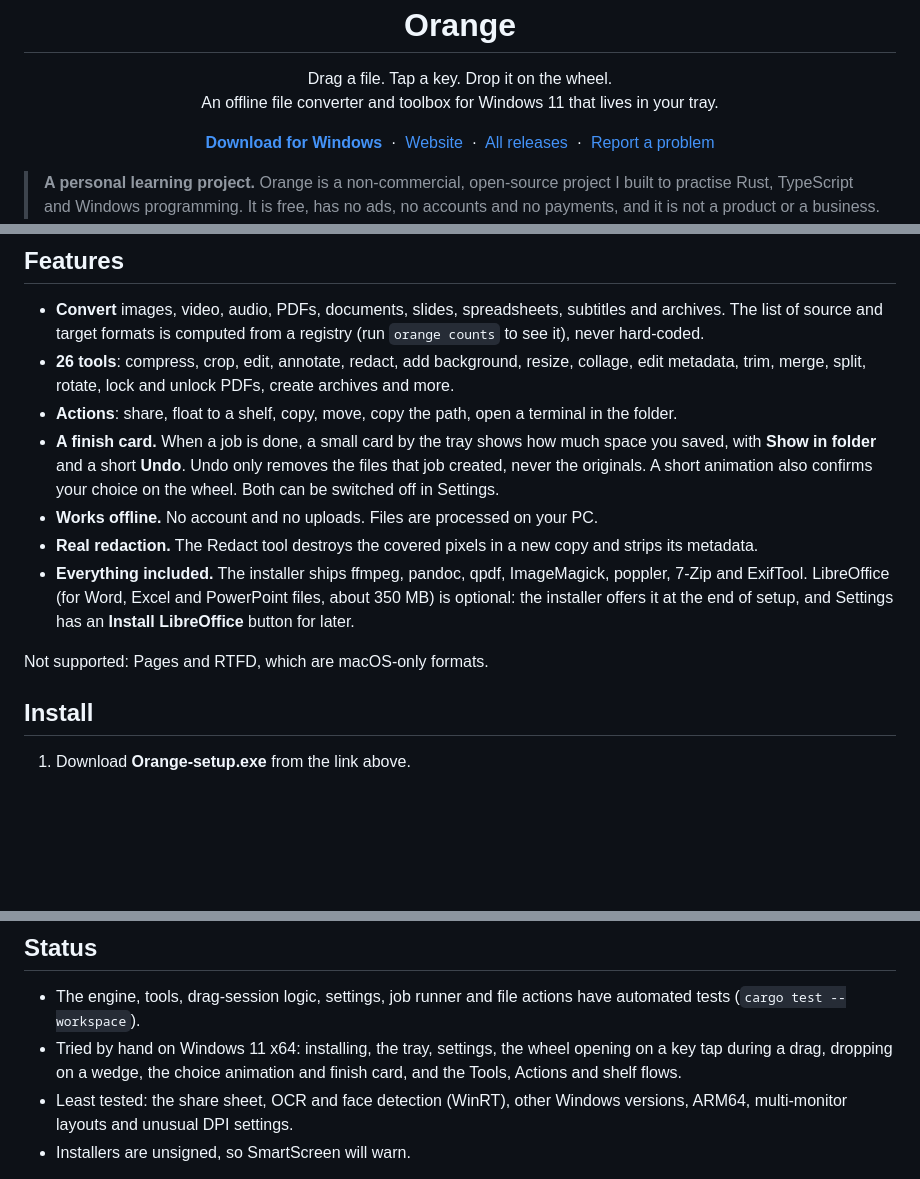
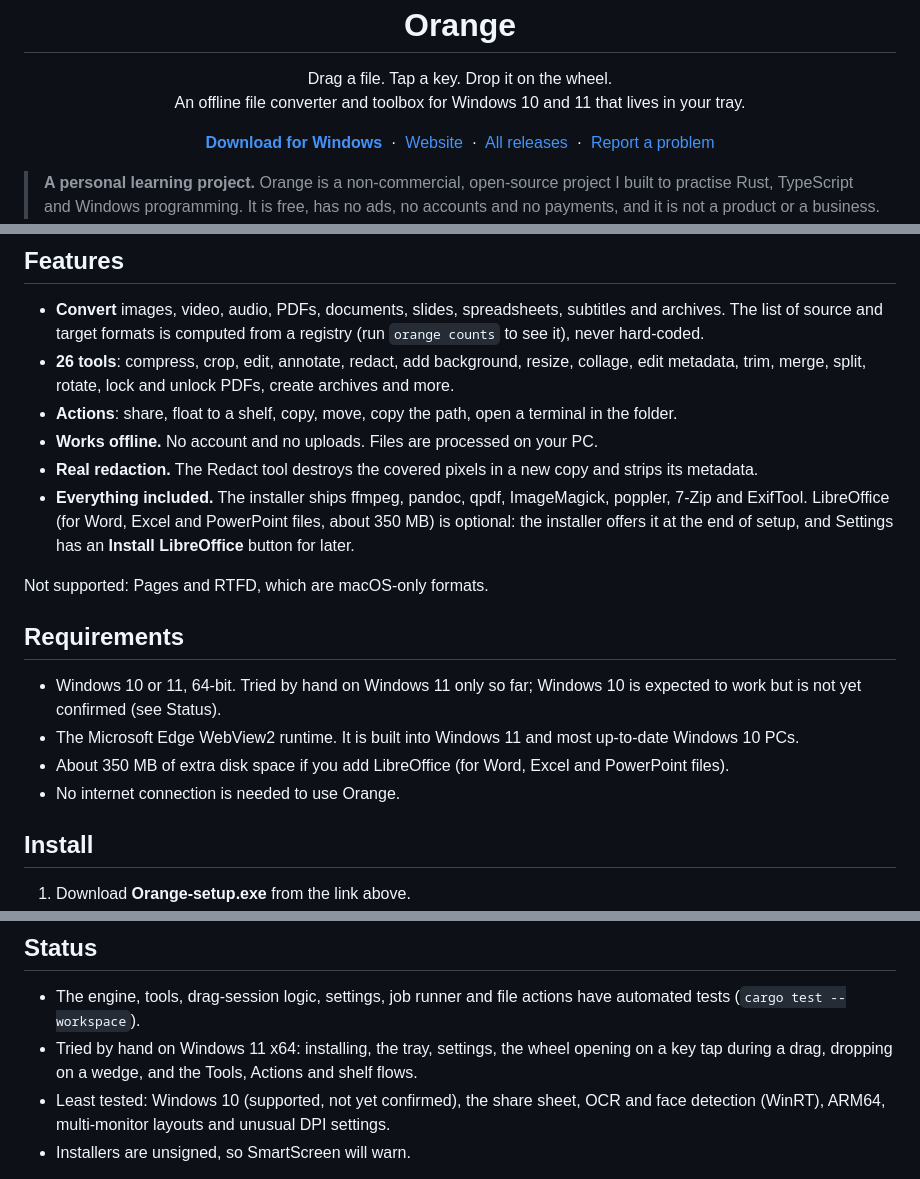
Before and after one commit to JosephMorris7/orange, a Markdown page: README.md, 3 parts joined by grey strips. Rendered like a GitHub page; blank space fills up the shorter version.

Commit message:
README: add requirements, mention Windows 10 and 11

```diff
--- a/README.md
+++ b/README.md
@@ -6,7 +6,7 @@
 
 <p align="center">
   Drag a file. Tap a key. Drop it on the wheel.<br>
-  An offline file converter and toolbox for Windows 11 that lives in your tray.
+  An offline file converter and toolbox for Windows 10 and 11 that lives in your tray.
 </p>
 
 <p align="center">
@@ -36,12 +36,18 @@ Results are saved next to the original and never overwrite an existing file.
 - **Convert** images, video, audio, PDFs, documents, slides, spreadsheets, subtitles and archives. The list of source and target formats is computed from a registry (run `orange counts` to see it), never hard-coded.
 - **26 tools**: compress, crop, edit, annotate, redact, add background, resize, collage, edit metadata, trim, merge, split, rotate, lock and unlock PDFs, create archives and more.
 - **Actions**: share, float to a shelf, copy, move, copy the path, open a terminal in the folder.
-- **A finish card.** When a job is done, a small card by the tray shows how much space you saved, with **Show in folder** and a short **Undo**. Undo only removes the files that job created, never the originals. A short animation also confirms your choice on the wheel. Both can be switched off in Settings.
 - **Works offline.** No account and no uploads. Files are processed on your PC.
 - **Real redaction.** The Redact tool destroys the covered pixels in a new copy and strips its metadata.
 - **Everything included.** The installer ships ffmpeg, pandoc, qpdf, ImageMagick, poppler, 7-Zip and ExifTool. LibreOffice (for Word, Excel and PowerPoint files, about 350 MB) is optional: the installer offers it at the end of setup, and Settings has an **Install LibreOffice** button for later.
 
 Not supported: Pages and RTFD, which are macOS-only formats.
+
+## Requirements
+
+- Windows 10 or 11, 64-bit. Tried by hand on Windows 11 only so far; Windows 10 is expected to work but is not yet confirmed (see Status).
+- The Microsoft Edge WebView2 runtime. It is built into Windows 11 and most up-to-date Windows 10 PCs.
+- About 350 MB of extra disk space if you add LibreOffice (for Word, Excel and PowerPoint files).
+- No internet connection is needed to use Orange.
 
 ## Install
 
@@ -86,8 +92,8 @@ Linux and macOS (engine and UI development only): run `scripts/fetch-deps.sh`, t
 ## Status
 
 - The engine, tools, drag-session logic, settings, job runner and file actions have automated tests (`cargo test --workspace`).
-- Tried by hand on Windows 11 x64: installing, the tray, settings, the wheel opening on a key tap during a drag, dropping on a wedge, the choice animation and finish card, and the Tools, Actions and shelf flows.
-- Least tested: the share sheet, OCR and face detection (WinRT), other Windows versions, ARM64, multi-monitor layouts and unusual DPI settings.
+- Tried by hand on Windows 11 x64: installing, the tray, settings, the wheel opening on a key tap during a drag, dropping on a wedge, and the Tools, Actions and shelf flows.
+- Least tested: Windows 10 (supported, not yet confirmed), the share sheet, OCR and face detection (WinRT), ARM64, multi-monitor layouts and unusual DPI settings.
 - Installers are unsigned, so SmartScreen will warn.
 
 Two things learned the hard way, documented in the code: the wheel needs its own invisible native drop-target window over it (`src-tauri/src/win/droptarget.rs`) because the web view's windows belong to another process and never receive a drag; and the overlay must never take focus or the drag is cancelled.
```
Also changed, not shown: other parts of README.md (+2 -2 lines).
